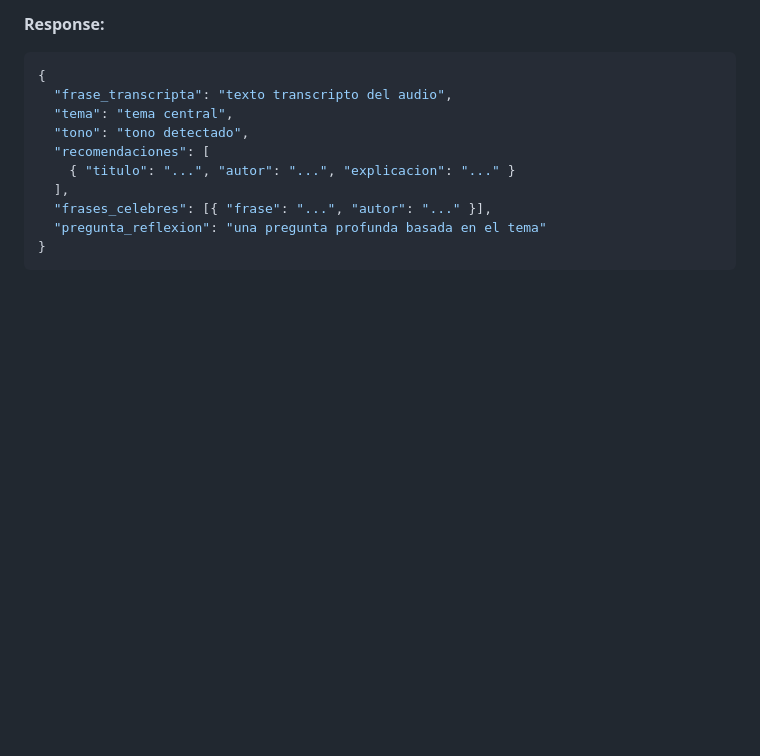
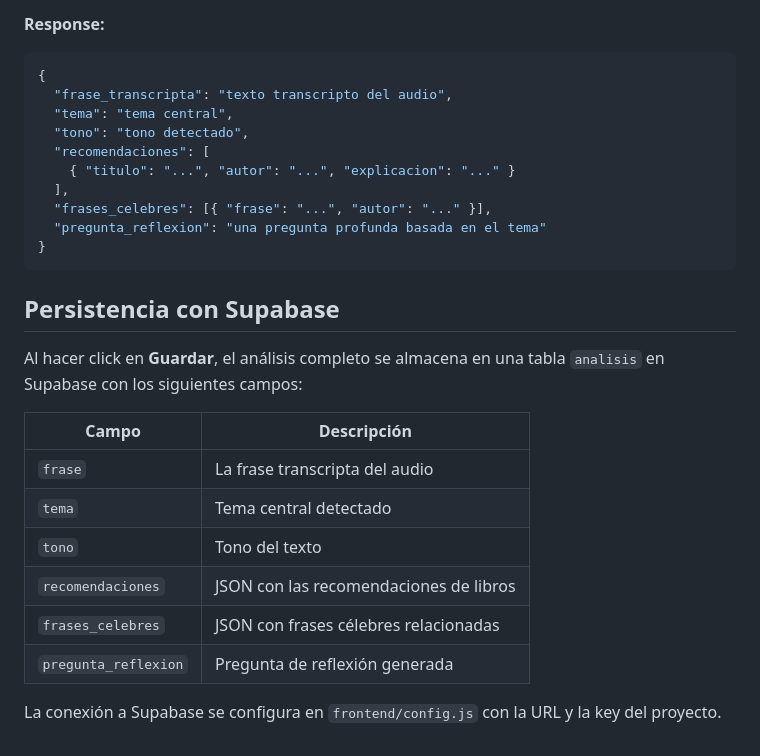
Before and after one commit to belen-dominguez/book-whisper-ai, a Markdown page: README.md, the part around the change. Drawn GitHub-style; blank space fills up the shorter version.

Commit message:
fixing styles. created readme. added a run scirpt

````diff
--- a/README.md
+++ b/README.md
@@ -115,3 +115,18 @@ Recibe un archivo de audio (`.webm`) y devuelve el análisis completo.
   "pregunta_reflexion": "una pregunta profunda basada en el tema"
 }
 ```
+
+## Persistencia con Supabase
+
+Al hacer click en **Guardar**, el análisis completo se almacena en una tabla `analisis` en Supabase con los siguientes campos:
+
+| Campo | Descripción |
+|-------|-------------|
+| `frase` | La frase transcripta del audio |
+| `tema` | Tema central detectado |
+| `tono` | Tono del texto |
+| `recomendaciones` | JSON con las recomendaciones de libros |
+| `frases_celebres` | JSON con frases célebres relacionadas |
+| `pregunta_reflexion` | Pregunta de reflexión generada |
+
+La conexión a Supabase se configura en `frontend/config.js` con la URL y la key del proyecto.
````
